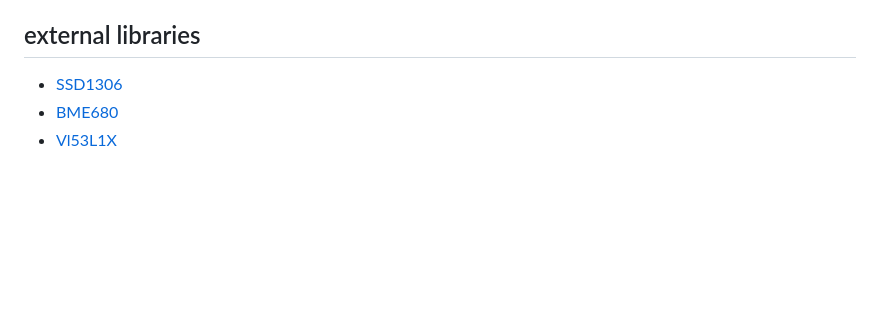
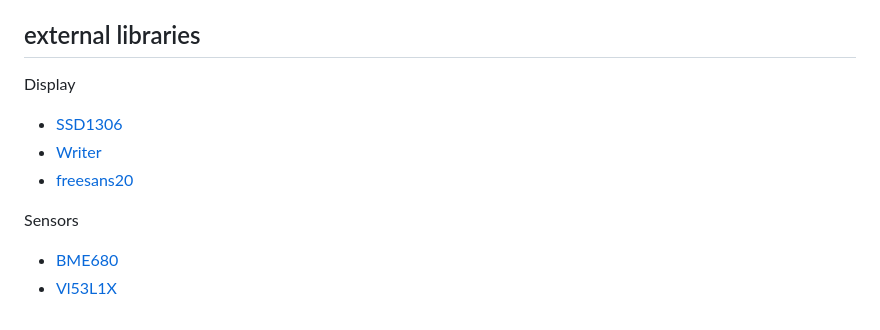
Before and after one commit to Lupin3000/ESP, a Markdown page: README.md, the part around the change. Drawn GitHub-style; blank space fills up the shorter version.

Commit message:
some more information

```diff
--- a/README.md
+++ b/README.md
@@ -97,6 +97,11 @@ IN PROGRESS
 
 ## external libraries
 
+Display
 - [SSD1306](./lib/ssd1306.py)
+- [Writer](./lib/writer.py)
+- [freesans20](./lib/freesans20.py)
+
+Sensors
 - [BME680](./lib/bme680.py)
 - [Vl53L1X](./lib/vl53l1x.py)
```
Also changed, not shown: doc/015_display_tutorials.md (+1 -1 lines).
